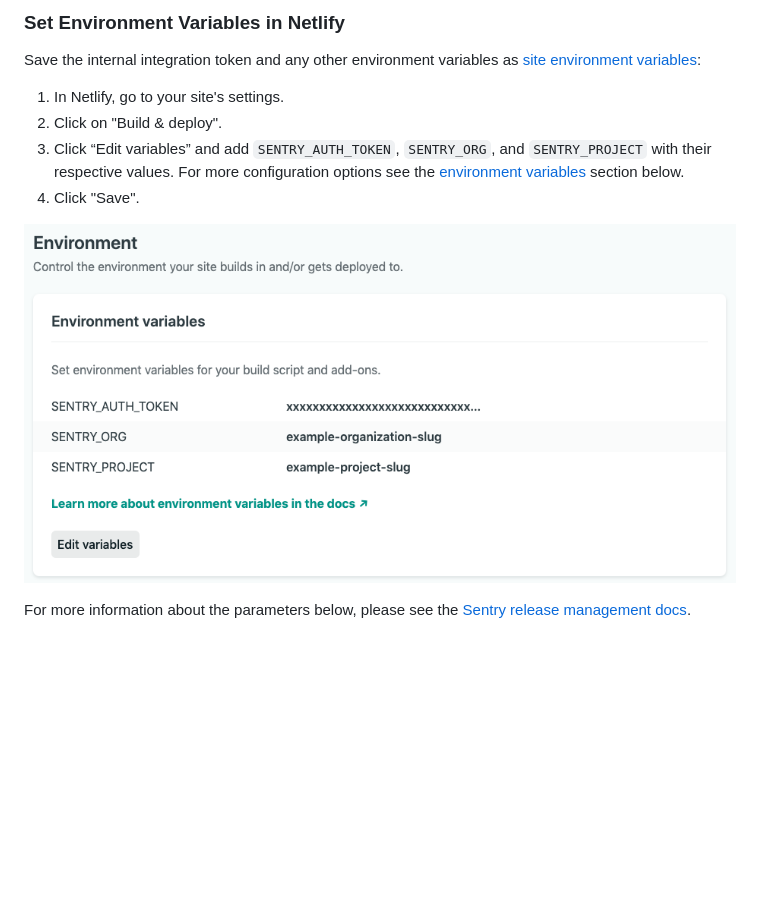
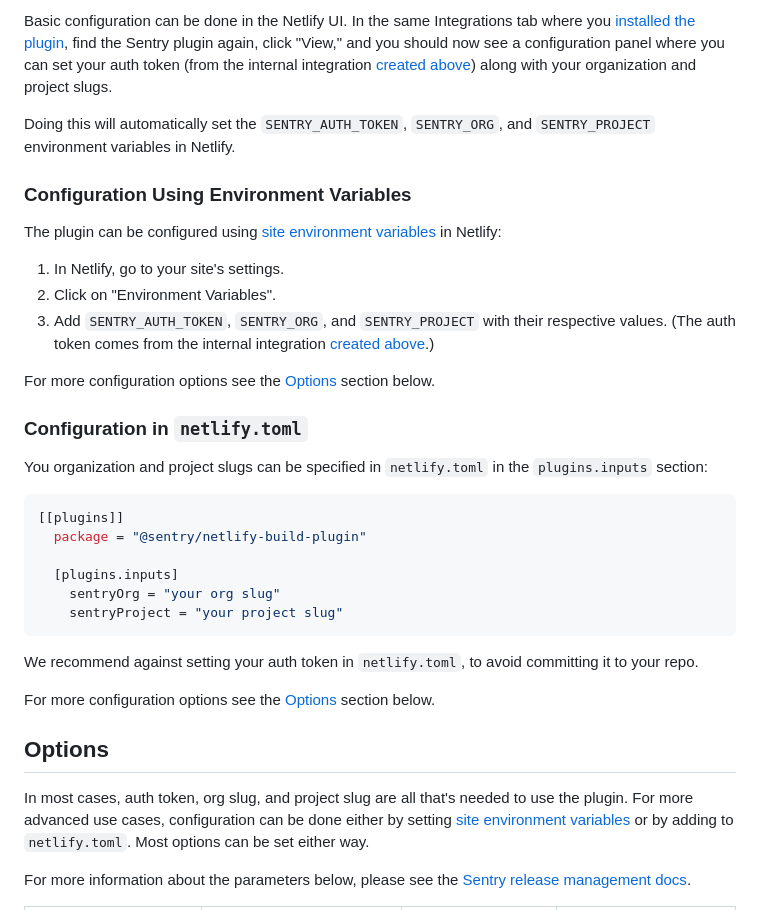
Before and after one commit to getsentry/sentry-netlify-build-plugin, a Markdown page: README.md, the part around the change printed below. Rendered like a GitHub page; blank space fills up the shorter version.

````diff
--- a/README.md
+++ b/README.md
@@ -45,12 +73,38 @@ Click “Save” at the bottom of the page and grab your token, which you’ll n
 
-### Set Environment Variables in Netlify
-Save the internal integration token and any other environment variables as [site environment variables](https://docs.netlify.com/configure-builds/environment-variables/):
+Basic configuration can be done in the Netlify UI. In the same Integrations tab where you [installed the plugin](#ui-installation), find the Sentry plugin again, click "View," and you should now see a configuration panel where you can set your auth token (from the internal integration [created above](#prepare-your-sentry-organization)) along with your organization and project slugs.
+
+Doing this will automatically set the `SENTRY_AUTH_TOKEN`, `SENTRY_ORG`, and `SENTRY_PROJECT` environment variables in Netlify.
+
+### Configuration Using Environment Variables
+
+The plugin can be configured using [site environment variables](https://docs.netlify.com/configure-builds/environment-variables/) in Netlify:
+
 1. In Netlify, go to your site's settings.
-2. Click on "Build & deploy".
-3. Click “Edit variables” and add `SENTRY_AUTH_TOKEN`, `SENTRY_ORG`, and `SENTRY_PROJECT` with their respective values. For more configuration options see the [environment variables](#environment-variables) section below.
-4. Click "Save".
+2. Click on "Environment Variables".
+3. Add `SENTRY_AUTH_TOKEN`, `SENTRY_ORG`, and `SENTRY_PROJECT` with their respective values. (The auth token comes from the internal integration [created above](#prepare-your-sentry-organization).)
 
-![View of internal integration permissions.](images/netlify-environment-variables.png)
+For more configuration options see the [Options](#options) section below.
+
+### Configuration in `netlify.toml`
+
+You organization and project slugs can be specified in `netlify.toml` in the `plugins.inputs` section:
+
+```toml
+[[plugins]]
+  package = "@sentry/netlify-build-plugin"
+
+  [plugins.inputs]
+    sentryOrg = "your org slug"
+    sentryProject = "your project slug"
+```
+
+We recommend against setting your auth token in `netlify.toml`, to avoid committing it to your repo.
+
+For more configuration options see the [Options](#options) section below.
+
+## Options
+
+In most cases, auth token, org slug, and project slug are all that's needed to use the plugin. For more advanced use cases, configuration can be done either by setting [site environment variables](https://docs.netlify.com/configure-builds/environment-variables/) or by adding to `netlify.toml`. Most options can be set either way.
 
 For more information about the parameters below, please see the [Sentry release management docs](https://docs.sentry.io/cli/releases/).
 
````
Also changed, not shown: other parts of README.md (+64 -45 lines).
